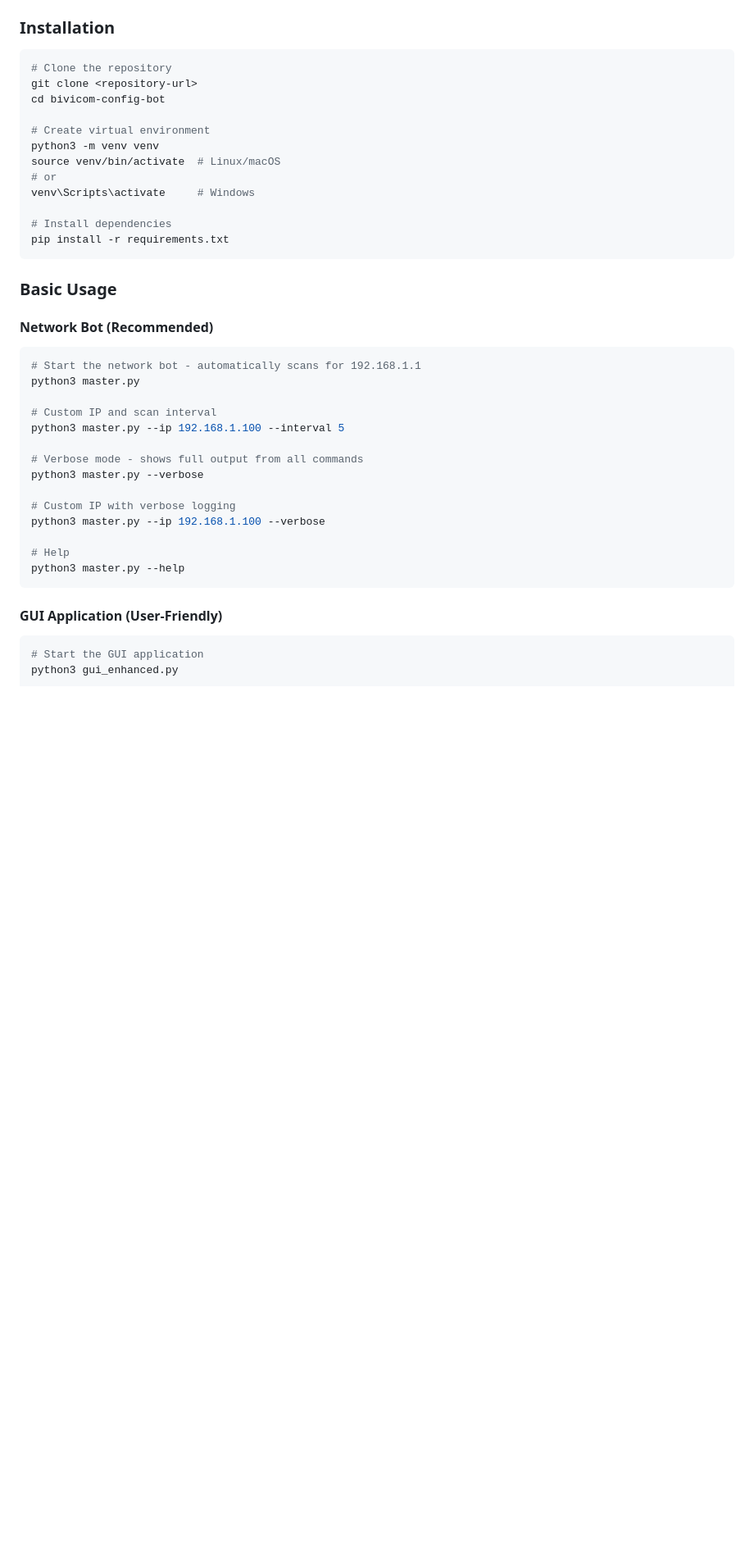
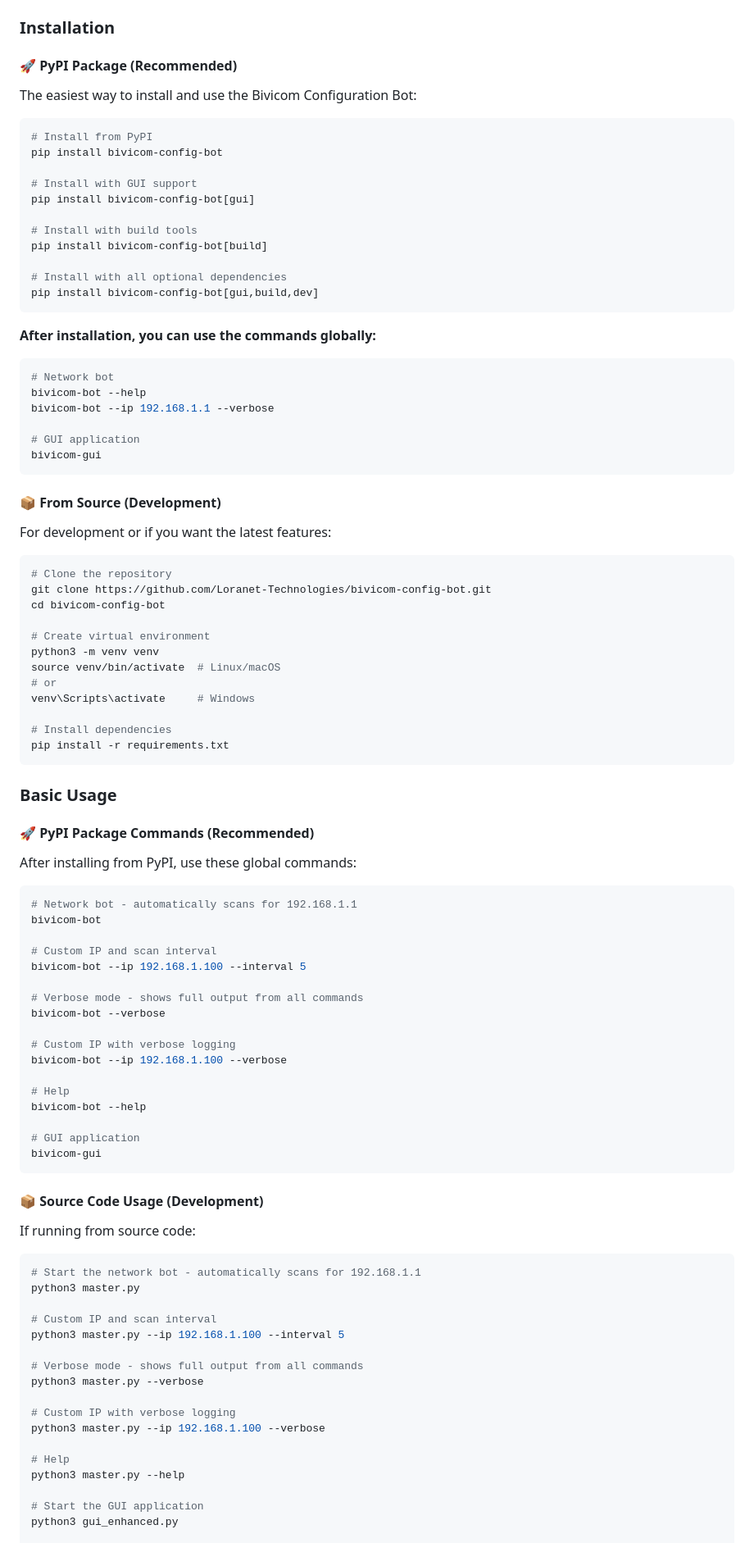
Before and after one commit to Loranet-Technologies/bivicom-config-bot, a Markdown page: README.md, the part around the change printed below. Shown: that part at 82% size. Drawn GitHub-style; blank space fills up the shorter version.

````diff
--- a/README.md
+++ b/README.md
@@ -78,9 +102,40 @@ A comprehensive network automation toolkit for configuring and deploying infrast
 - `sshpass` utility for password-based SSH authentication
 
 ### Installation
+
+#### 🚀 **PyPI Package (Recommended)**
+The easiest way to install and use the Bivicom Configuration Bot:
+
+```bash
+# Install from PyPI
+pip install bivicom-config-bot
+
+# Install with GUI support
+pip install bivicom-config-bot[gui]
+
+# Install with build tools
+pip install bivicom-config-bot[build]
+
+# Install with all optional dependencies
+pip install bivicom-config-bot[gui,build,dev]
+```
+
+**After installation, you can use the commands globally:**
+```bash
+# Network bot
+bivicom-bot --help
+bivicom-bot --ip 192.168.1.1 --verbose
+
+# GUI application
+bivicom-gui
+```
+
+#### 📦 **From Source (Development)**
+For development or if you want the latest features:
+
 ```bash
 # Clone the repository
-git clone <repository-url>
+git clone https://github.com/Loranet-Technologies/bivicom-config-bot.git
 cd bivicom-config-bot
 
 # Create virtual environment
@@ -95,7 +150,32 @@ pip install -r requirements.txt
 
 ### Basic Usage
 
-#### Network Bot (Recommended)
+#### 🚀 **PyPI Package Commands (Recommended)**
+After installing from PyPI, use these global commands:
+
+```bash
+# Network bot - automatically scans for 192.168.1.1
+bivicom-bot
+
+# Custom IP and scan interval
+bivicom-bot --ip 192.168.1.100 --interval 5
+
+# Verbose mode - shows full output from all commands
+bivicom-bot --verbose
+
+# Custom IP with verbose logging
+bivicom-bot --ip 192.168.1.100 --verbose
+
+# Help
+bivicom-bot --help
+
+# GUI application
+bivicom-gui
+```
+
+#### 📦 **Source Code Usage (Development)**
+If running from source code:
+
 ```bash
 # Start the network bot - automatically scans for 192.168.1.1
 python3 master.py
@@ -111,10 +191,7 @@ python3 master.py --ip 192.168.1.100 --verbose
 
 # Help
 python3 master.py --help
-```
 
-#### GUI Application (User-Friendly)
-```bash
 # Start the GUI application
 python3 gui_enhanced.py
 
````
Also changed, not shown: other parts of README.md (+63 -0 lines).
